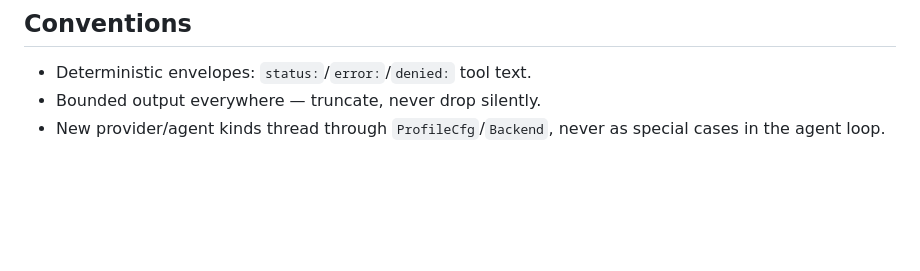
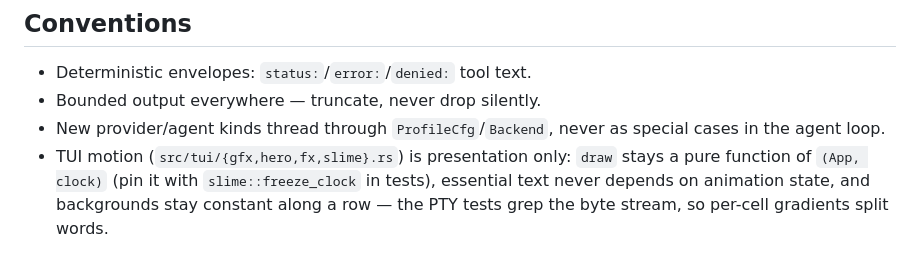
Before and after one commit to fordft/sui, a Markdown page: AGENTS.md, the part around the change. Drawn GitHub-style; blank space fills up the shorter version.

```diff
--- a/AGENTS.md
+++ b/AGENTS.md
@@ -47,3 +47,8 @@ Integration binaries: `sui`, `sui-mission`, `sui-certify`, `sui-acp-bridge`.
 - Bounded output everywhere — truncate, never drop silently.
 - New provider/agent kinds thread through `ProfileCfg`/`Backend`,
   never as special cases in the agent loop.
+- TUI motion (`src/tui/{gfx,hero,fx,slime}.rs`) is presentation only:
+  `draw` stays a pure function of `(App, clock)` (pin it with
+  `slime::freeze_clock` in tests), essential text never depends on
+  animation state, and backgrounds stay constant along a row — the PTY
+  tests grep the byte stream, so per-cell gradients split words.
```
Also changed, not shown: DESIGN.md (+24 -2 lines), README.md (+29 -6 lines), docs/images/sui-tui-slime.png (added), 14 other files.
